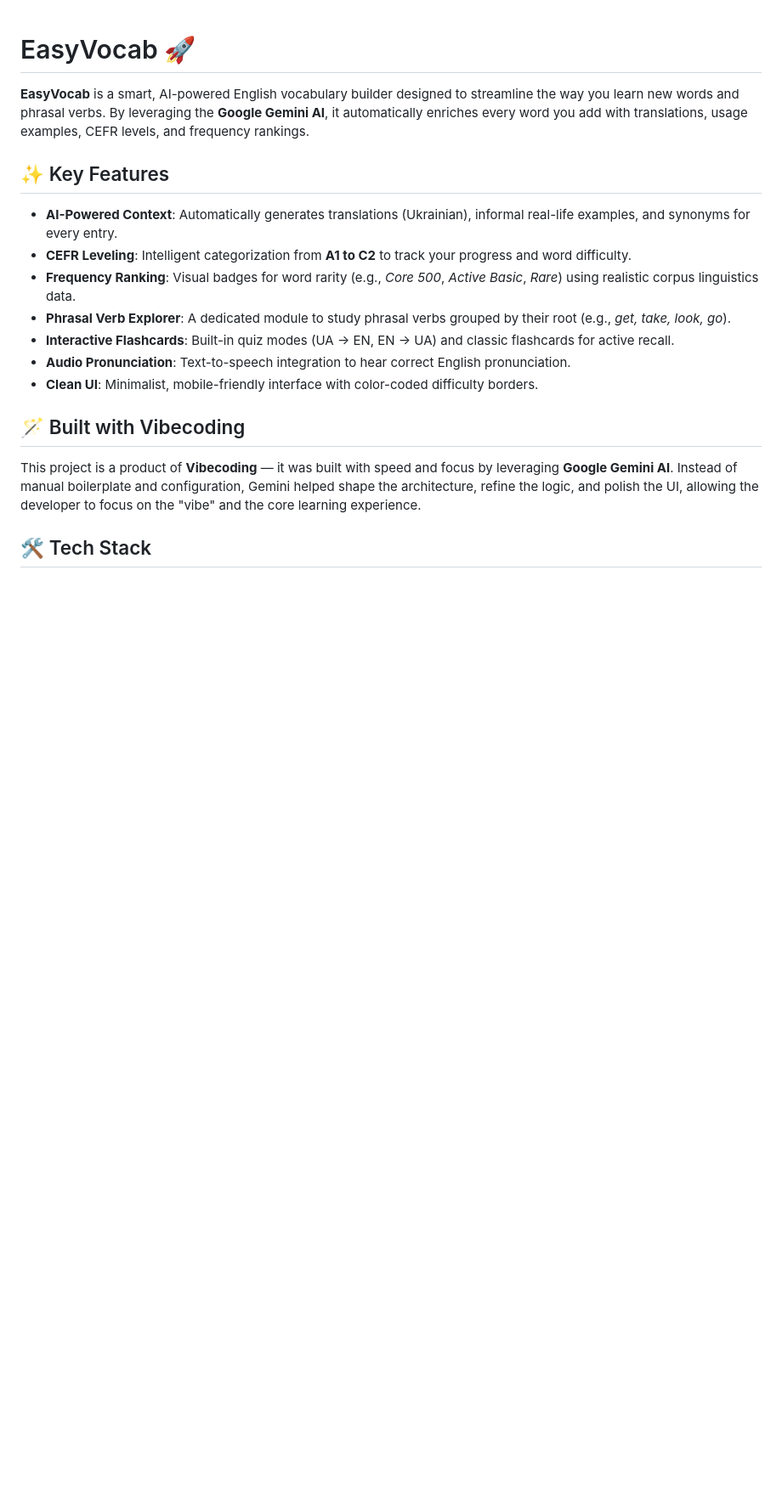
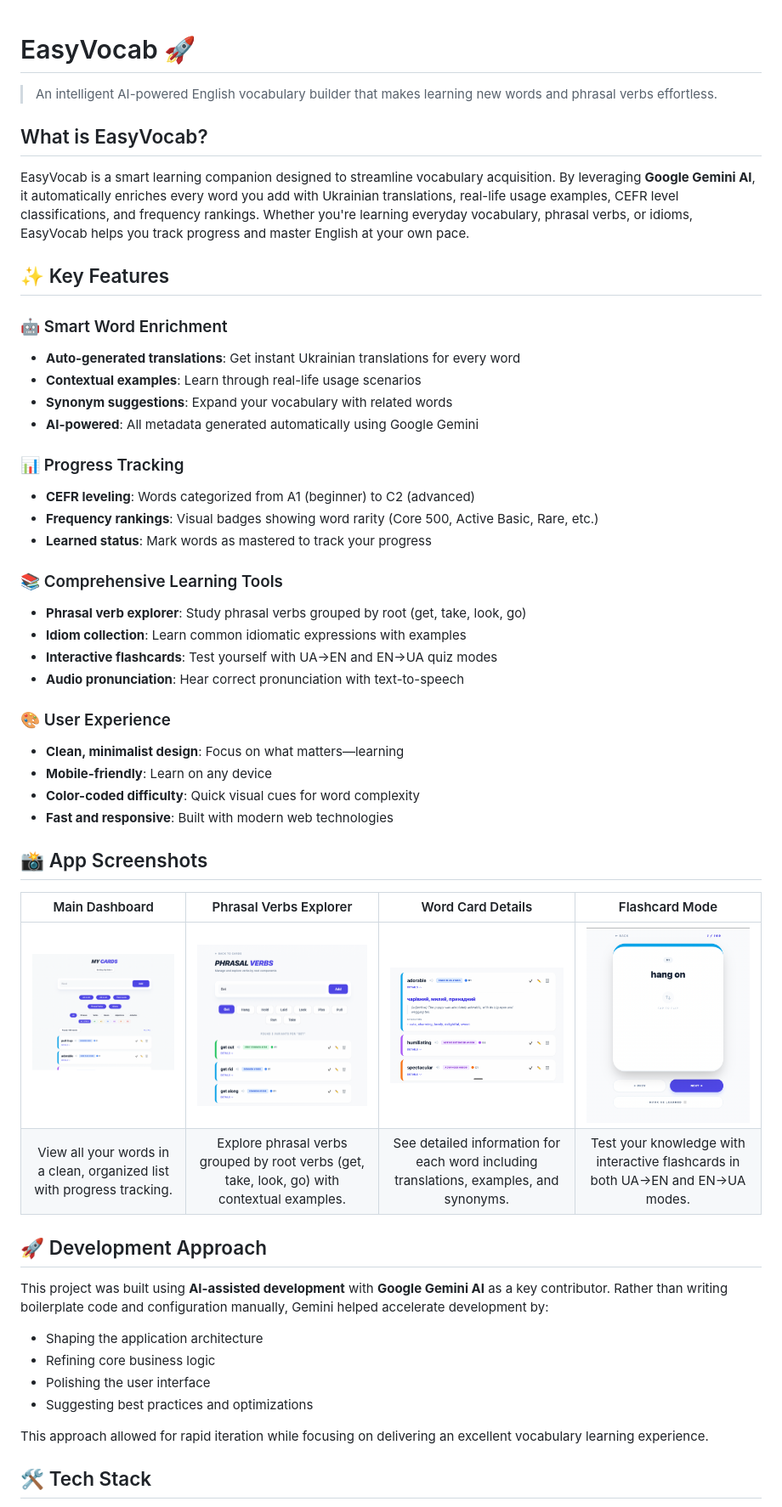
Before and after one commit to borys25ol/easy-vocab, a Markdown page: README.md, the part around the change printed below. Shown: that part at 85% size. GitHub-like rendering; pictures changed too: assets/card.png (added), assets/flashcard.png (added), assets/main.png (added); blank space fills up the shorter version.

Commit message:
Update README and add app screenshots

```diff
--- a/README.md
+++ b/README.md
@@ -1,27 +1,53 @@
 # EasyVocab 🚀
 
-**EasyVocab** is a smart, AI-powered English vocabulary builder designed to streamline the way you learn new words and
-phrasal verbs. By leveraging the **Google Gemini AI**, it automatically enriches every word you add with translations,
-usage examples, CEFR levels, and frequency rankings.
+> An intelligent AI-powered English vocabulary builder that makes learning new words and phrasal verbs effortless.
+
+## What is EasyVocab?
+
+EasyVocab is a smart learning companion designed to streamline vocabulary acquisition. By leveraging **Google Gemini AI**, it automatically enriches every word you add with Ukrainian translations, real-life usage examples, CEFR level classifications, and frequency rankings. Whether you're learning everyday vocabulary, phrasal verbs, or idioms, EasyVocab helps you track progress and master English at your own pace.
 
 ## ✨ Key Features
 
-- **AI-Powered Context**: Automatically generates translations (Ukrainian), informal real-life examples, and synonyms
-  for every entry.
-- **CEFR Leveling**: Intelligent categorization from **A1 to C2** to track your progress and word difficulty.
-- **Frequency Ranking**: Visual badges for word rarity (e.g., *Core 500*, *Active Basic*, *Rare*) using realistic corpus
-  linguistics data.
-- **Phrasal Verb Explorer**: A dedicated module to study phrasal verbs grouped by their root (e.g., *get, take, look,
-  go*).
-- **Interactive Flashcards**: Built-in quiz modes (UA -> EN, EN -> UA) and classic flashcards for active recall.
-- **Audio Pronunciation**: Text-to-speech integration to hear correct English pronunciation.
-- **Clean UI**: Minimalist, mobile-friendly interface with color-coded difficulty borders.
+### 🤖 Smart Word Enrichment
+- **Auto-generated translations**: Get instant Ukrainian translations for every word
+- **Contextual examples**: Learn through real-life usage scenarios
+- **Synonym suggestions**: Expand your vocabulary with related words
+- **AI-powered**: All metadata generated automatically using Google Gemini
 
-## 🪄 Built with Vibecoding
+### 📊 Progress Tracking
+- **CEFR leveling**: Words categorized from A1 (beginner) to C2 (advanced)
+- **Frequency rankings**: Visual badges showing word rarity (Core 500, Active Basic, Rare, etc.)
+- **Learned status**: Mark words as mastered to track your progress
 
-This project is a product of **Vibecoding** — it was built with speed and focus by leveraging **Google Gemini AI**.
-Instead of manual boilerplate and configuration, Gemini helped shape the architecture, refine the logic, and polish the
-UI, allowing the developer to focus on the "vibe" and the core learning experience.
+### 📚 Comprehensive Learning Tools
+- **Phrasal verb explorer**: Study phrasal verbs grouped by root (get, take, look, go)
+- **Idiom collection**: Learn common idiomatic expressions with examples
+- **Interactive flashcards**: Test yourself with UA→EN and EN→UA quiz modes
+- **Audio pronunciation**: Hear correct pronunciation with text-to-speech
+
+### 🎨 User Experience
+- **Clean, minimalist design**: Focus on what matters—learning
+- **Mobile-friendly**: Learn on any device
+- **Color-coded difficulty**: Quick visual cues for word complexity
+- **Fast and responsive**: Built with modern web technologies
+
+## 📸 App Screenshots
+
+| Main Dashboard | Phrasal Verbs Explorer | Word Card Details | Flashcard Mode |
+|:---:|:---:|:---:|:---:|
+| <img src="assets/main.png" width="300"> | <img src="assets/phrasal.png" width="300"> | <img src="assets/card.png" width="300"> | <img src="assets/flashcard.png" width="300"> |
+| View all your words in a clean, organized list with progress tracking. | Explore phrasal verbs grouped by root verbs (get, take, look, go) with contextual examples. | See detailed information for each word including translations, examples, and synonyms. | Test your knowledge with interactive flashcards in both UA→EN and EN→UA modes. |
+
+## 🚀 Development Approach
+
+This project was built using **AI-assisted development** with **Google Gemini AI** as a key contributor. Rather than writing boilerplate code and configuration manually, Gemini helped accelerate development by:
+
+- Shaping the application architecture
+- Refining core business logic
+- Polishing the user interface
+- Suggesting best practices and optimizations
+
+This approach allowed for rapid iteration while focusing on delivering an excellent vocabulary learning experience.
 
 ## 🛠️ Tech Stack
 
```
Also changed, not shown: other parts of README.md (+32 -0 lines).
